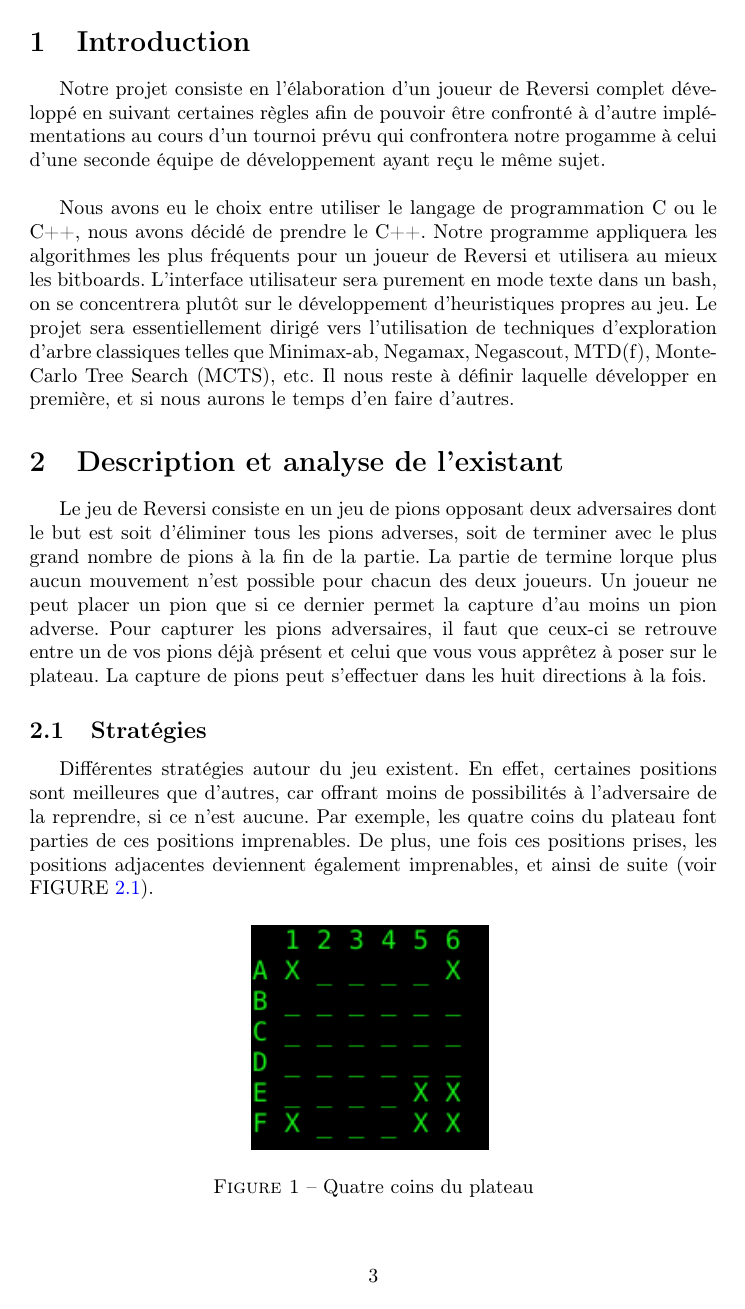
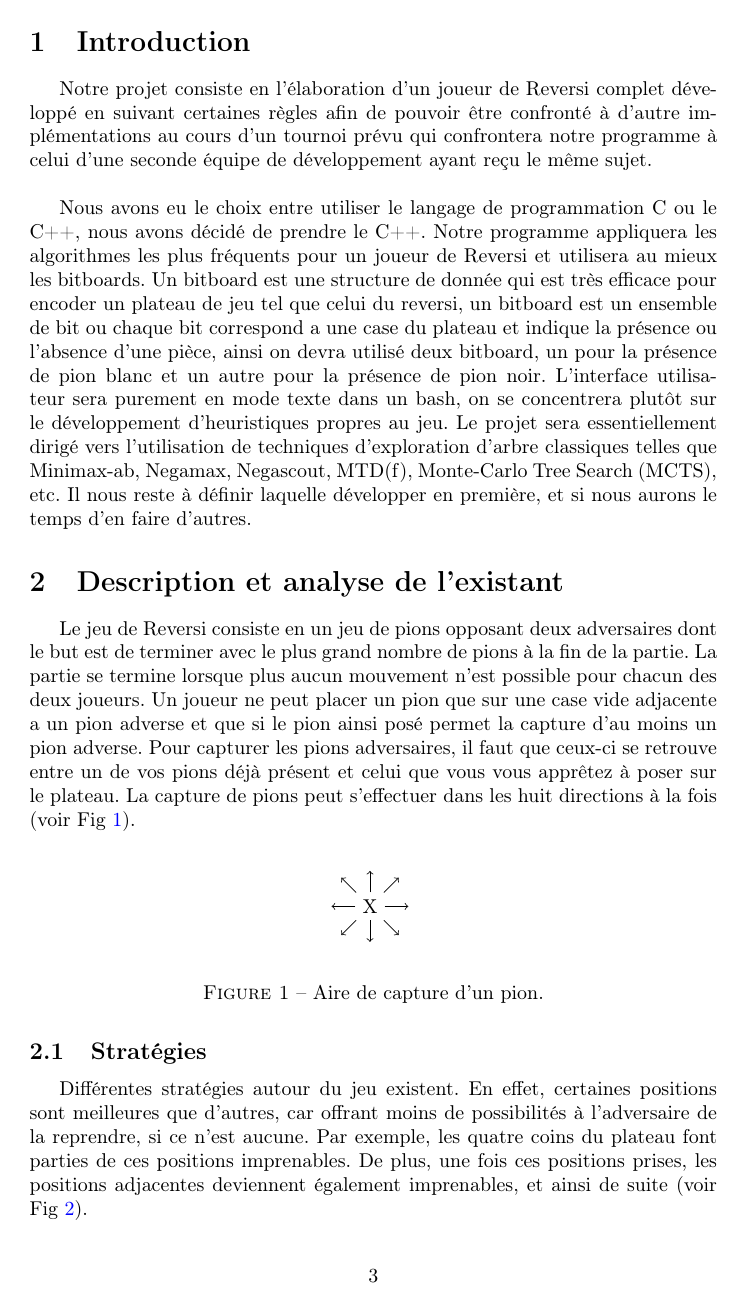
Before and after one commit to probakilla/reversi, a LaTeX document (cahier_des_besoins/cahier_des_charges.tex): page 3 of 8 before the commit and page 3 of 9 after it. Compiled offline with pdfLaTeX.

Commit message:
Corrections orthographique + ajout de description des bitboard + clarification des 8 directions par une figure + correction sur Iago + correction du besoin non fonctionnel de portabilité

```diff
--- a/cahier_des_besoins/cahier_des_charges.tex
+++ b/cahier_des_besoins/cahier_des_charges.tex
@@ -23,14 +23,39 @@
 
 \section{Introduction}
 
-Notre projet consiste en l'élaboration d'un joueur de Reversi complet développé en suivant certaines règles afin de pouvoir être confronté à d'autre implémentations au cours d'un tournoi prévu qui confrontera notre progamme à celui d'une seconde équipe de développement ayant reçu le même sujet.\\
+Notre projet consiste en l'élaboration d'un joueur de Reversi complet développé en suivant certaines règles afin de pouvoir être confronté à d'autre implémentations au cours d'un tournoi prévu qui confrontera notre programme à celui d'une seconde équipe de développement ayant reçu le même sujet.\\
 
-Nous avons eu le choix entre utiliser le langage de programmation C ou le C++, nous avons décidé de prendre le C++. Notre programme appliquera les algorithmes les plus fréquents pour un joueur de Reversi et utilisera au mieux les bitboards. L'interface utilisateur sera purement en mode texte dans un bash, on se concentrera plutôt sur le développement d'heuristiques propres au jeu. Le projet sera essentiellement dirigé vers l'utilisation de techniques d'exploration d'arbre classiques telles que Minimax-ab, Negamax, Negascout, MTD(f), Monte-Carlo Tree Search (MCTS), etc. Il nous reste à définir laquelle développer en première, et si nous aurons le temps d'en faire d'autres.
+Nous avons eu le choix entre utiliser le langage de programmation C ou le C++, nous avons décidé de prendre le C++. Notre programme appliquera les algorithmes les plus fréquents pour un joueur de Reversi et utilisera au mieux les bitboards. Un bitboard est une structure de donnée qui est très efficace pour encoder un plateau de jeu tel que celui du reversi, un bitboard est un ensemble de bit ou chaque bit correspond a une case du plateau et indique la présence ou l'absence d'une pièce, ainsi on devra utilisé deux bitboard, un pour la présence de pion blanc et un autre pour la présence de pion noir.  L'interface utilisateur sera purement en mode texte dans un bash, on se concentrera plutôt sur le développement d'heuristiques propres au jeu. Le projet sera essentiellement dirigé vers l'utilisation de techniques d'exploration d'arbre classiques telles que Minimax-ab, Negamax, Negascout, MTD(f), Monte-Carlo Tree Search (MCTS), etc. Il nous reste à définir laquelle développer en première, et si nous aurons le temps d'en faire d'autres.
 
 \section{Description et analyse de l'existant}
 
-Le jeu de Reversi consiste en un jeu de pions opposant deux adversaires dont le but est soit d'éliminer tous les pions adverses, soit de terminer avec le plus grand nombre de pions à la fin de la partie. La partie de termine lorque plus aucun mouvement n'est possible pour chacun des deux joueurs. Un joueur ne peut placer un pion que si ce dernier permet la capture d'au moins un pion adverse. Pour capturer les pions adversaires, il faut que ceux-ci se retrouve entre un de vos pions déjà présent et celui que vous vous apprêtez à poser sur le plateau. La capture de pions peut s'effectuer dans les huit directions à la fois.
+Le jeu de Reversi consiste en un jeu de pions opposant deux adversaires dont le but est de terminer avec le plus grand nombre de pions à la fin de la partie. La partie se termine lorsque plus aucun mouvement n'est possible pour chacun des deux joueurs. Un joueur ne peut placer un pion que sur une case vide adjacente a un pion adverse et que si le pion ainsi posé permet la capture d'au moins un pion adverse. Pour capturer les pions adversaires, il faut que ceux-ci se retrouve entre un de vos pions déjà présent et celui que vous vous apprêtez à poser sur le plateau. La capture de pions peut s'effectuer dans les huit directions à la fois (voir Fig \ref{fig:aire_de_capture}).
+ \begin{figure}[H]
+    \centering
+\begin{tikzpicture}
 
+  \node (x) {X};
+  \node (r) at (0.8,0) {};
+  \node (ru) at (0.63,0.63) {};
+  \node (u) at (0,0.75) {};
+  \node (lu) at (-0.63, 0.63) {};
+  \node (l) at (-0.8, 0) {};
+  \node (ld) at (-0.63, -0.63) {};
+  \node (d) at (0, -0.75) {};
+  \node (rd) at (0.63, -0.63) {};
+
+  \draw[->] (x) -- (r);
+  \draw[->] (x) -- (ru);
+  \draw[->] (x) -- (u);
+  \draw[->] (x) -- (lu);
+  \draw[->] (x) -- (rd);
+  \draw[->] (x) -- (d);
+  \draw[->] (x) -- (ld);
+  \draw[->] (x) -- (l);
+  \end{tikzpicture}
+    \caption {Aire de capture d'un pion.\label{fig:aire_de_capture}}
+    \end{figure}
 \subsection{Stratégies}
+%%%%%%%%%%%%%%%%%%%%%%%%%%%%%%%%%%%%%%%A voir si on l'enlève%%%%%%%%%%%%%%%%%%%%%%%%%%%%%%%%%%%%%%%%%%%%%%%%%%%%%%%%%%
+Différentes stratégies autour du jeu existent. En effet, certaines positions sont meilleures que d'autres, car offrant moins de possibilités à l'adversaire de la reprendre, si ce n'est aucune. Par exemple, les quatre coins du plateau font parties de ces positions imprenables. De plus, une fois ces positions prises, les positions adjacentes deviennent également imprenables, et ainsi de suite (voir Fig \ref{fig:bord_stable}).
 
-Différentes stratégies autour du jeu existent. En effet, certaines positions sont meilleures que d'autres, car offrant moins de possibilités à l'adversaire de la reprendre, si ce n'est aucune. Par exemple, les quatre coins du plateau font parties de ces positions imprenables. De plus, une fois ces positions prises, les positions adjacentes deviennent également imprenables, et ainsi de suite (voir FIGURE \ref{bord_stable}).
@@ -37,6 +75 @@ Différentes stratégies autour du jeu existent. En effet, certaines positions s
 
-\begin{figure}[H]
-\centering
-\includegraphics[scale=0.8]{images/bord_stable.png}
-\label{bord_stable}
-\caption{Quatre coins du plateau}
```
Also changed, not shown: cahier_des_besoins/images/Insertion.png (deleted), cahier_des_besoins/images/bord_stable.png (deleted), cahier_des_besoins/images/exemple_board.png (deleted), cahier_des_besoins/images/exemple_insertion.png (deleted), cahier_des_besoins/images/exemple_sauvegarde.png (deleted), cahier_des_besoins/images/exemple_save.png (deleted), cahier_des_besoins/cahier_des_charges.tex (55 more changed lines).
